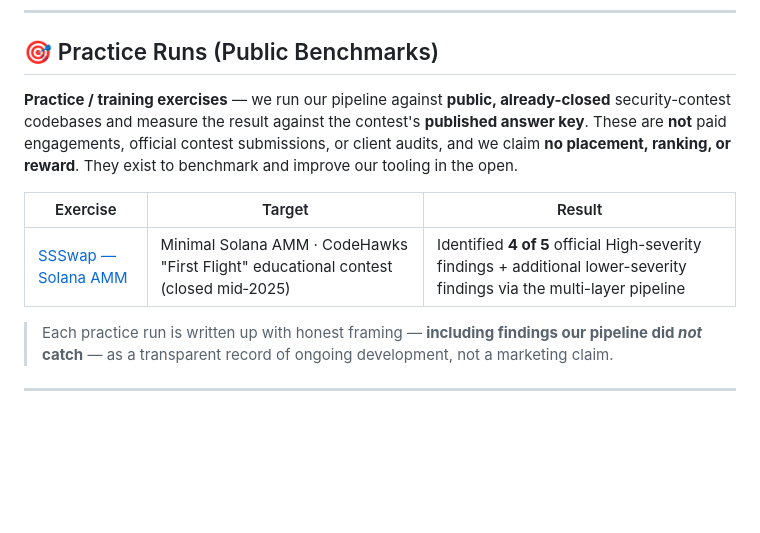
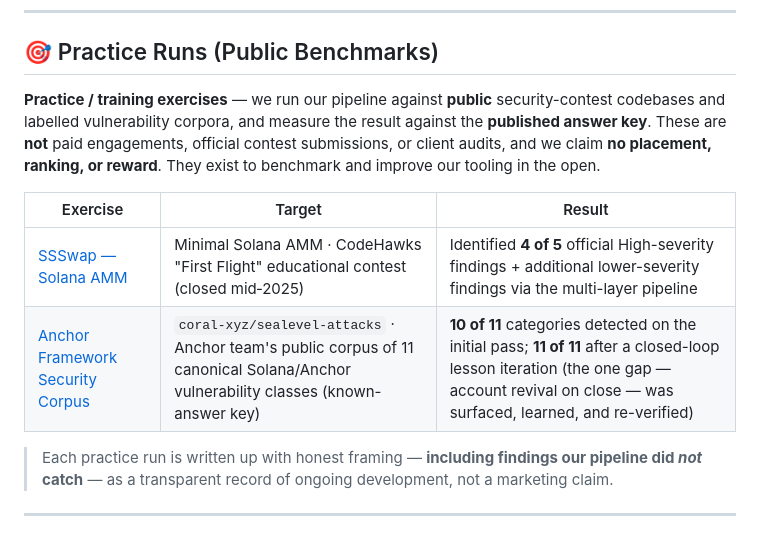
Before and after one commit to hanifjp/audit-reports, a Markdown page: README.md, the part around the change. GitHub-like rendering; blank space fills up the shorter version.

Commit message:
README: add Anchor Framework Security Corpus practice-run link

```diff
--- a/README.md
+++ b/README.md
@@ -62,15 +62,16 @@ Each sample demonstrates our professional report format:
 
 ## 🎯 Practice Runs (Public Benchmarks)
 
-**Practice / training exercises** — we run our pipeline against **public, already-closed**
-security-contest codebases and measure the result against the contest's **published answer
-key**. These are **not** paid engagements, official contest submissions, or client audits,
-and we claim **no placement, ranking, or reward**. They exist to benchmark and improve our
-tooling in the open.
+**Practice / training exercises** — we run our pipeline against **public** security-contest
+codebases and labelled vulnerability corpora, and measure the result against the **published
+answer key**. These are **not** paid engagements, official contest submissions, or client
+audits, and we claim **no placement, ranking, or reward**. They exist to benchmark and improve
+our tooling in the open.
 
 | Exercise | Target | Result |
 |----------|--------|--------|
 | [SSSwap — Solana AMM](./practice-runs/ssswap-solana-amm.md) | Minimal Solana AMM · CodeHawks "First Flight" educational contest (closed mid‑2025) | Identified **4 of 5** official High-severity findings + additional lower-severity findings via the multi-layer pipeline |
+| [Anchor Framework Security Corpus](./practice-runs/sealevel-attacks-benchmark.md) | `coral-xyz/sealevel-attacks` · Anchor team's public corpus of 11 canonical Solana/Anchor vulnerability classes (known-answer key) | **10 of 11** categories detected on the initial pass; **11 of 11** after a closed-loop lesson iteration (the one gap — account revival on close — was surfaced, learned, and re-verified) |
 
 > Each practice run is written up with honest framing — **including findings our pipeline did
 > _not_ catch** — as a transparent record of ongoing development, not a marketing claim.
```
